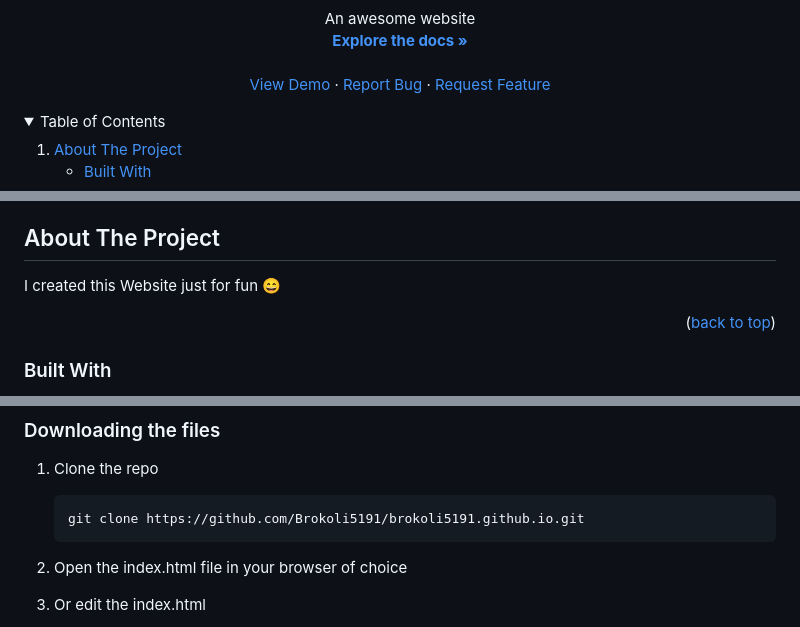
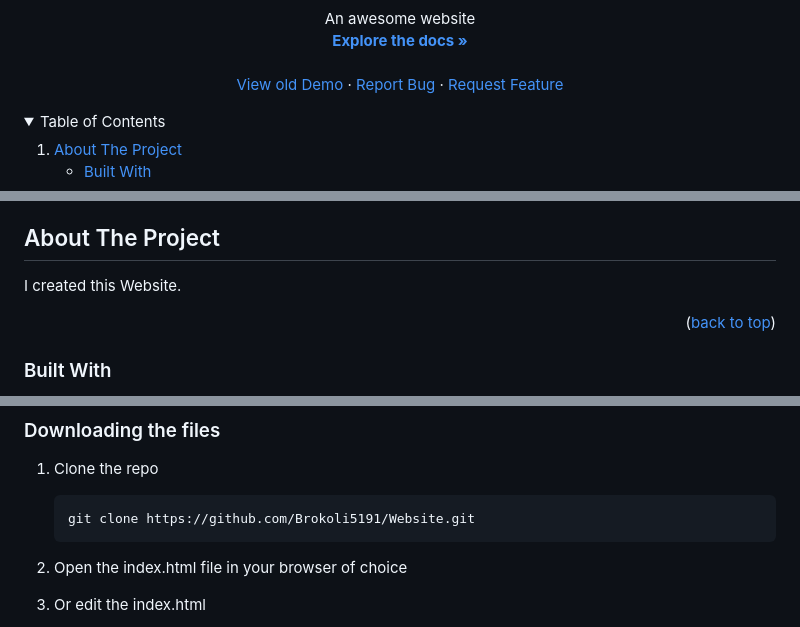
Before and after one commit to Brokoli5191/Website, a Markdown page: README.md, 3 parts joined by grey strips. Rendered like a GitHub page; folded sections open.

````diff
--- a/README.md
+++ b/README.md
@@ -41,7 +41,7 @@
     <a href="https://github.com/Brokoli5191/Website"><strong>Explore the docs »</strong></a>
     <br />
     <br />
-    <a href="https://brokoli5191.github.io">View Demo</a>
+    <a href="https://brokoli5191.github.io">View old Demo</a>
     ·
     <a href="https://github.com/Brokoli5191/Website/issues/new?labels=bug&template=bug-report---.md">Report Bug</a>
     ·
@@ -81,7 +81,7 @@
 <!-- ABOUT THE PROJECT -->
 ## About The Project
 
-I created this Website just for fun :smile:
+I created this Website.
 
 <p align="right">(<a href="#readme-top">back to top</a>)</p>
 
@@ -114,7 +114,7 @@ Firstly you have to [install git](https://git-scm.com/book/en/v2/Getting-Started
 
 1. Clone the repo
    ```sh
-   git clone https://github.com/Brokoli5191/brokoli5191.github.io.git
+   git clone https://github.com/Brokoli5191/Website.git
    ```
 2. Open the index.html file in your browser of choice
 
````
